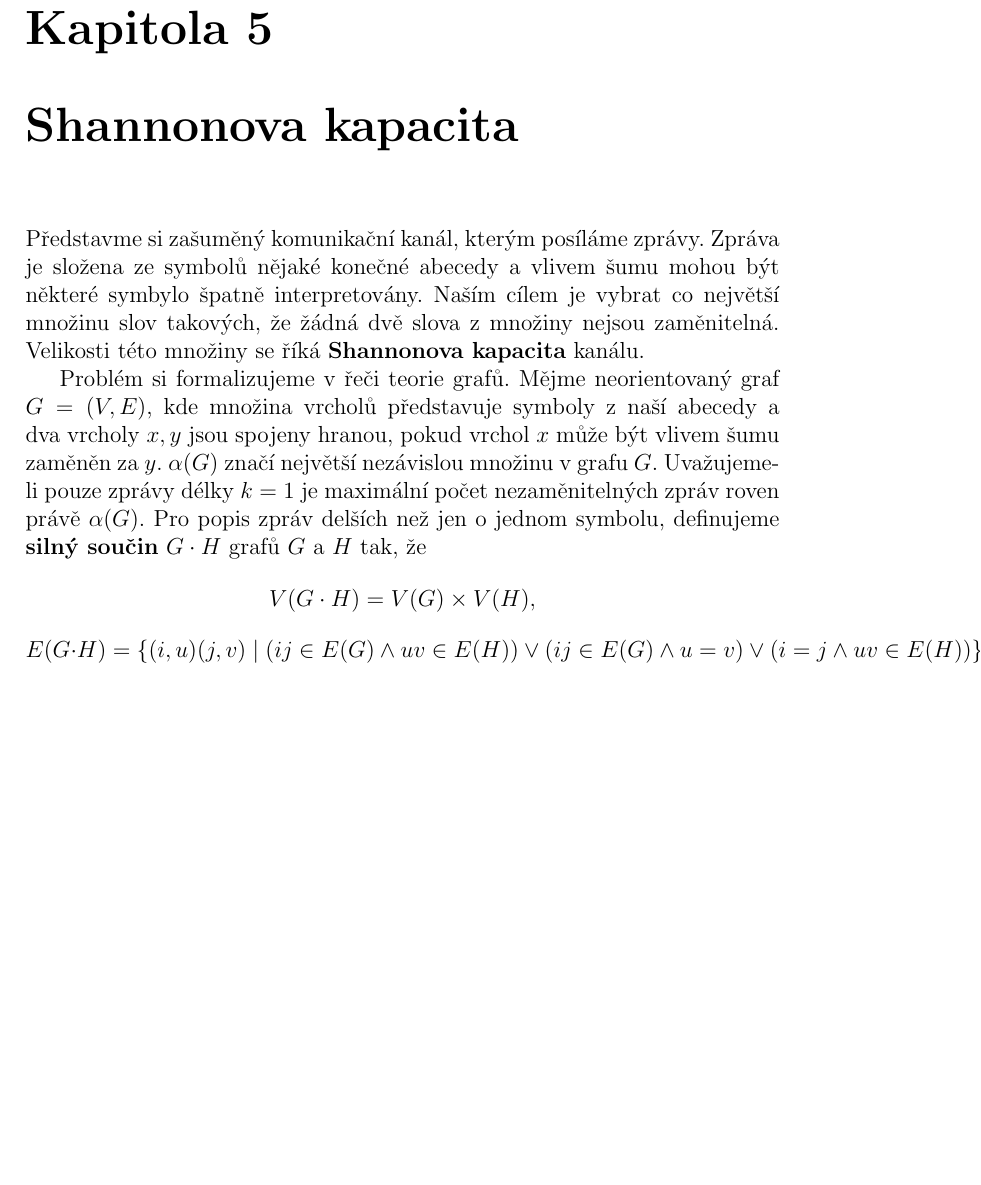
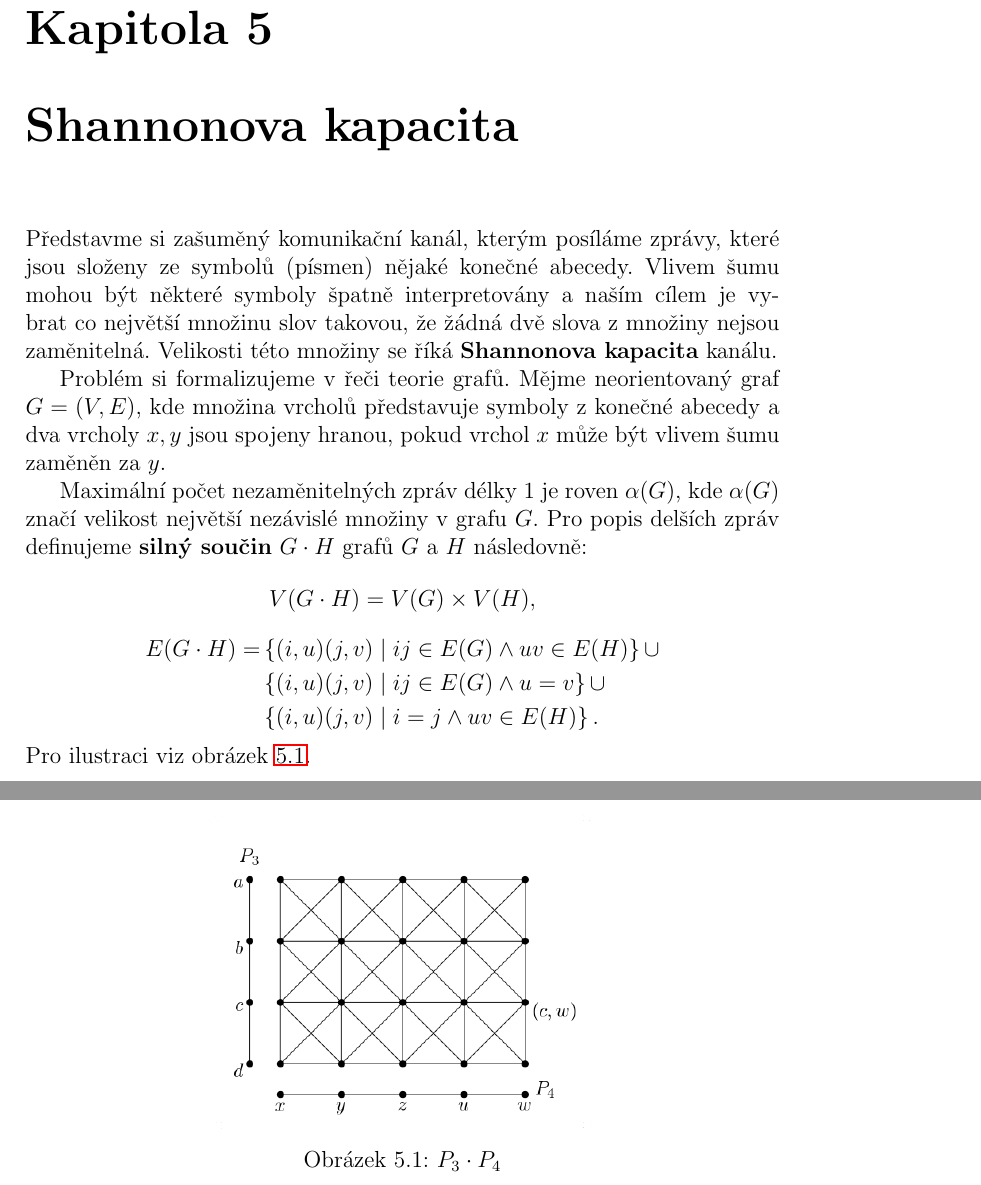
Before and after one commit to c0n73x7/D1PL0MK4, a LaTeX thesis (text/diplomova_prace.tex, which reads text/kapitoly/05_shannonova_kapacita.tex): part of page 22 of 29 before the commit and two parts of pages 22 and 23 of 30 after it, the two joined at a grey line, cut so that both start at the same text, the shorter picture padded with empty space. Compiled offline with pdfLaTeX.

Commit message:
strong product

```diff
--- a/text/kapitoly/05_shannonova_kapacita.tex
+++ b/text/kapitoly/05_shannonova_kapacita.tex
@@ -1,11 +1,25 @@
 \chapter{Shannonova kapacita}
 
-Představme si zašuměný komunikační kanál, kterým posíláme zprávy. Zpráva je složena ze symbolů nějaké konečné abecedy a vlivem šumu mohou být některé symbylo špatně interpretovány. Naším cílem je vybrat co největší množinu slov takových, že žádná dvě slova z množiny nejsou zaměnitelná. Velikosti této množiny se říká \textbf{Shannonova kapacita} kanálu.
+Představme si zašuměný komunikační kanál, kterým posíláme zprávy, které jsou složeny ze symbolů (písmen) nějaké konečné abecedy. Vlivem šumu mohou být některé symboly špatně interpretovány a naším cílem je vybrat co největší množinu slov takovou, že žádná dvě slova z množiny nejsou zaměnitelná. Velikosti této množiny se říká \textbf{Shannonova kapacita} kanálu.
 
-Problém si formalizujeme v řeči teorie grafů. Mějme neorientovaný graf $G = (V, E)$, kde množina vrcholů představuje symboly z naší abecedy a dva vrcholy $x, y$ jsou spojeny hranou, pokud vrchol $x$ může být vlivem šumu zaměněn za $y$. $\alpha(G)$ značí největší nezávislou množinu v grafu $G$. Uvažujeme-li pouze zprávy délky $k = 1$ je maximální počet nezaměnitelných zpráv roven právě $\alpha(G)$. Pro popis zpráv delších než jen o jednom symbolu, definujeme \textbf{silný součin} $G \cdot H$ grafů $G$ a $H$ tak, že
+Problém si formalizujeme v řeči teorie grafů. Mějme neorientovaný graf $G = (V, E)$, kde množina vrcholů představuje symboly z konečné abecedy a dva vrcholy $x, y$ jsou spojeny hranou, pokud vrchol $x$ může být vlivem šumu zaměněn za $y$.
+
+Maximální počet nezaměnitelných zpráv délky $1$ je roven $\alpha(G)$, kde $\alpha(G)$ značí velikost největší nezávislé množiny v grafu $G$. Pro popis delších zpráv definujeme \textbf{silný součin} $G \cdot H$ grafů $G$ a $H$ následovně:
 $$
     V(G \cdot H) = V(G) \times V(H),
 $$
-$$
-    E(G \cdot H) = \left\{ (i,u)(j,v) \mid \left(ij \in E(G) \wedge uv \in E(H)\right) \vee \left(ij \in E(G) \wedge u = v\right) \vee \left( i = j \wedge uv \in E(H) \right)  \right\}.
-$$
+\begin{equation*}
+    \begin{split}
+    E(G \cdot H) = &\left\{ (i,u)(j,v) \mid ij \in E(G) \wedge uv \in E(H) \right\} \cup \\
+                   &\left\{ (i,u)(j,v) \mid ij \in E(G) \wedge u = v \right\} \cup \\
+                   &\left\{ (i,u)(j,v) \mid i = j \wedge uv \in E(H) \right\}.
+    \end{split}
+\end{equation*}
+Pro ilustraci viz obrázek~\ref{fig:strong_product_P3_P4}.
+
+\begin{figure}[h!]
+    \centering
+    \includegraphics[width=0.5\textwidth]{img/strong_product_P3_P4.png}
+    \caption{$P_3 \cdot P_4$}
+    \label{fig:strong_product_P3_P4}
+\end{figure}
```
Also changed, not shown: text/diplomova_prace.pdf, text/img/strong_product_P3_P4.png (added), 1 other file.
